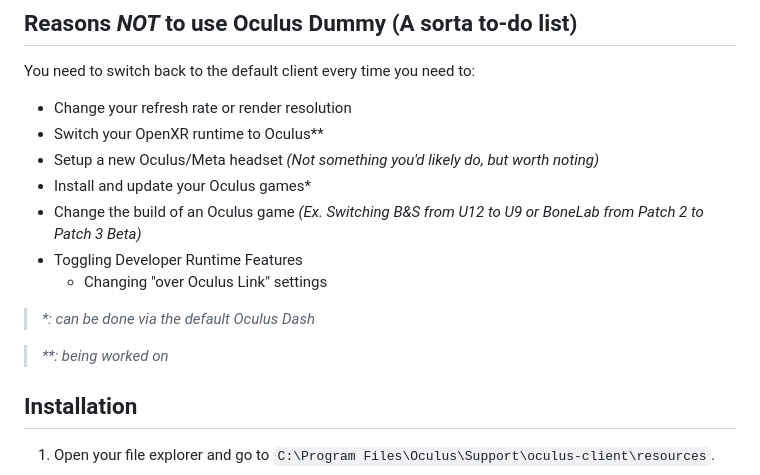
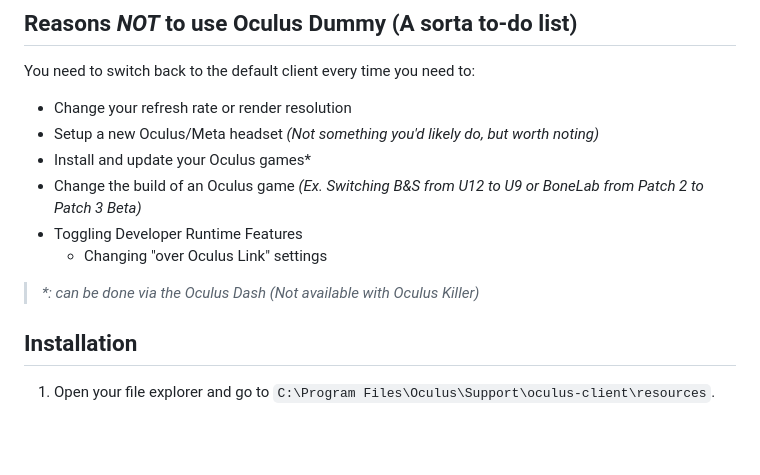
Before and after one commit to kckarnige/OculusDummy, a Markdown page: README.md, the part around the change. GitHub-like rendering; blank space fills up the shorter version.

```diff
--- a/README.md
+++ b/README.md
@@ -30,16 +30,13 @@
 
 You need to switch back to the default client every time you need to:
 - Change your refresh rate or render resolution
-- Switch your OpenXR runtime to Oculus\*\*
 - Setup a new Oculus/Meta headset *(Not something you'd likely do, but worth noting)*
 - Install and update your Oculus games\*
 - Change the build of an Oculus game *(Ex. Switching B&S from U12 to U9 or BoneLab from Patch 2 to Patch 3 Beta)*
 - Toggling Developer Runtime Features
     - Changing "over Oculus Link" settings
 
-> *\*: can be done via the default Oculus Dash*
-
-> *\*\*: being worked on*
+> *\*: can be done via the Oculus Dash (Not available with Oculus Killer)*
 
 
 ## Installation
```
